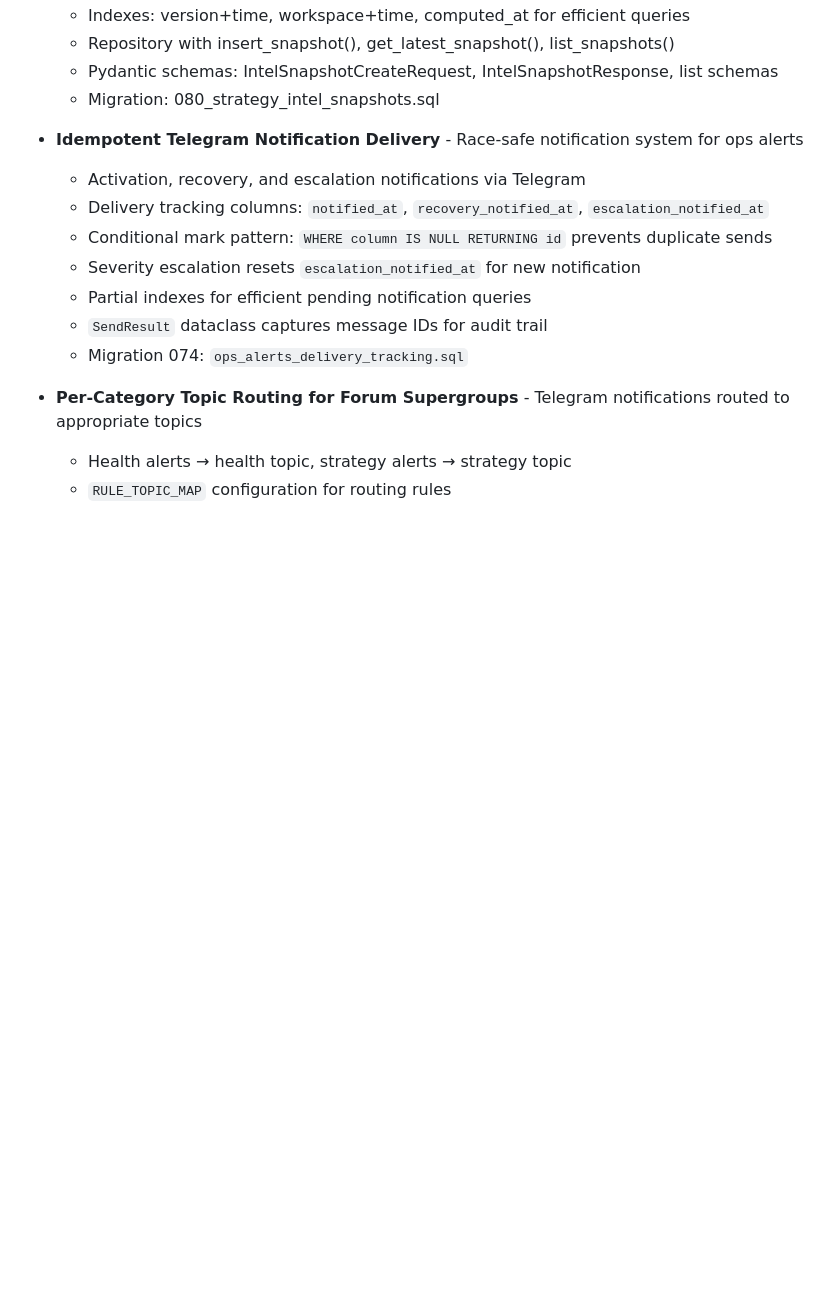
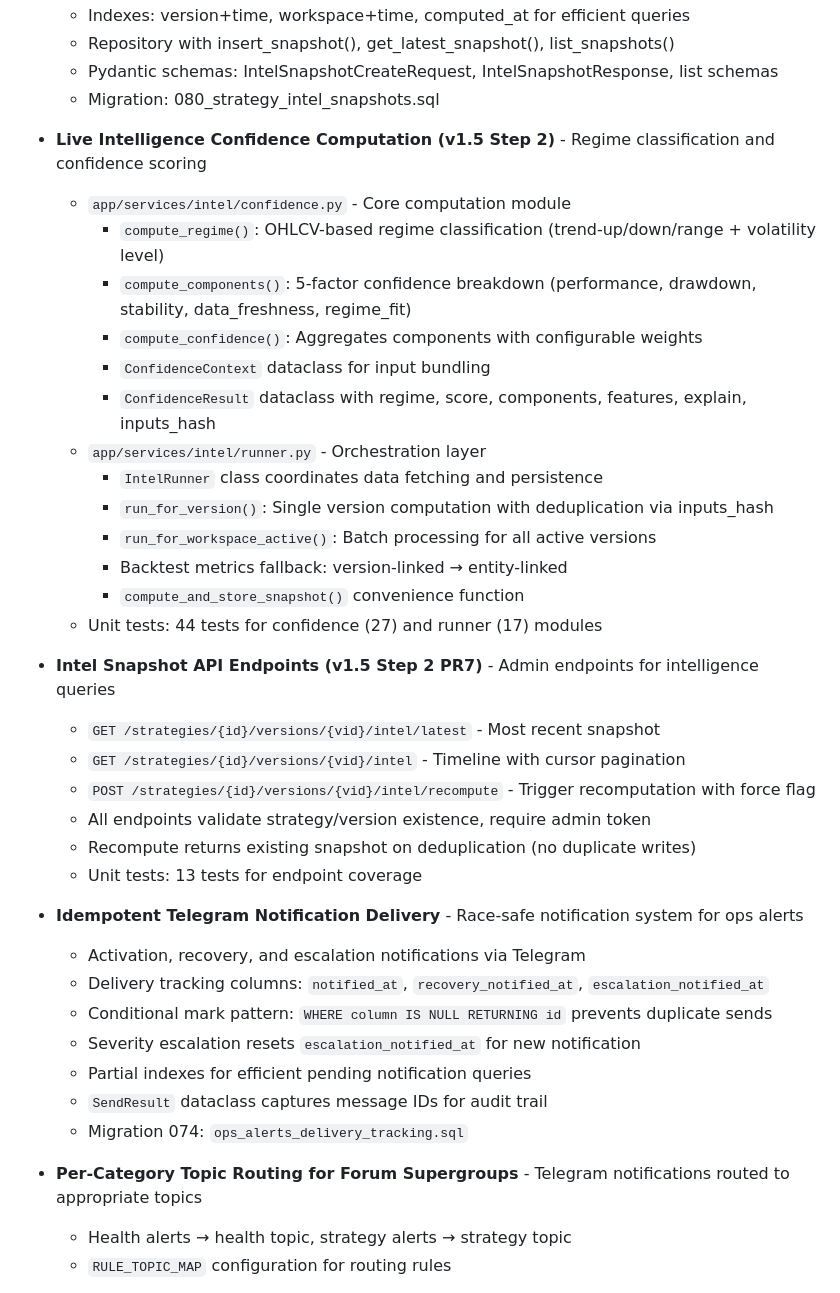
Before and after one commit to afk-bro/trading-RAG, a Markdown page: CHANGELOG.md, the part around the change. Rendered like a GitHub page; blank space fills up the shorter version.

Commit message:
docs: update changelog with v1.5 Step 2 confidence and intel endpoints

```diff
--- a/CHANGELOG.md
+++ b/CHANGELOG.md
@@ -28,6 +28,29 @@ and this project adheres to [Semantic Versioning](https://semver.org/spec/v2.0.0
   - Repository with insert_snapshot(), get_latest_snapshot(), list_snapshots()
   - Pydantic schemas: IntelSnapshotCreateRequest, IntelSnapshotResponse, list schemas
   - Migration: 080_strategy_intel_snapshots.sql
+
+- **Live Intelligence Confidence Computation (v1.5 Step 2)** - Regime classification and confidence scoring
+  - `app/services/intel/confidence.py` - Core computation module
+    - `compute_regime()`: OHLCV-based regime classification (trend-up/down/range + volatility level)
+    - `compute_components()`: 5-factor confidence breakdown (performance, drawdown, stability, data_freshness, regime_fit)
+    - `compute_confidence()`: Aggregates components with configurable weights
+    - `ConfidenceContext` dataclass for input bundling
+    - `ConfidenceResult` dataclass with regime, score, components, features, explain, inputs_hash
+  - `app/services/intel/runner.py` - Orchestration layer
+    - `IntelRunner` class coordinates data fetching and persistence
+    - `run_for_version()`: Single version computation with deduplication via inputs_hash
+    - `run_for_workspace_active()`: Batch processing for all active versions
+    - Backtest metrics fallback: version-linked → entity-linked
+    - `compute_and_store_snapshot()` convenience function
+  - Unit tests: 44 tests for confidence (27) and runner (17) modules
+
+- **Intel Snapshot API Endpoints (v1.5 Step 2 PR7)** - Admin endpoints for intelligence queries
+  - `GET /strategies/{id}/versions/{vid}/intel/latest` - Most recent snapshot
+  - `GET /strategies/{id}/versions/{vid}/intel` - Timeline with cursor pagination
+  - `POST /strategies/{id}/versions/{vid}/intel/recompute` - Trigger recomputation with force flag
+  - All endpoints validate strategy/version existence, require admin token
+  - Recompute returns existing snapshot on deduplication (no duplicate writes)
+  - Unit tests: 13 tests for endpoint coverage
 
 - **Idempotent Telegram Notification Delivery** - Race-safe notification system for ops alerts
   - Activation, recovery, and escalation notifications via Telegram
```
